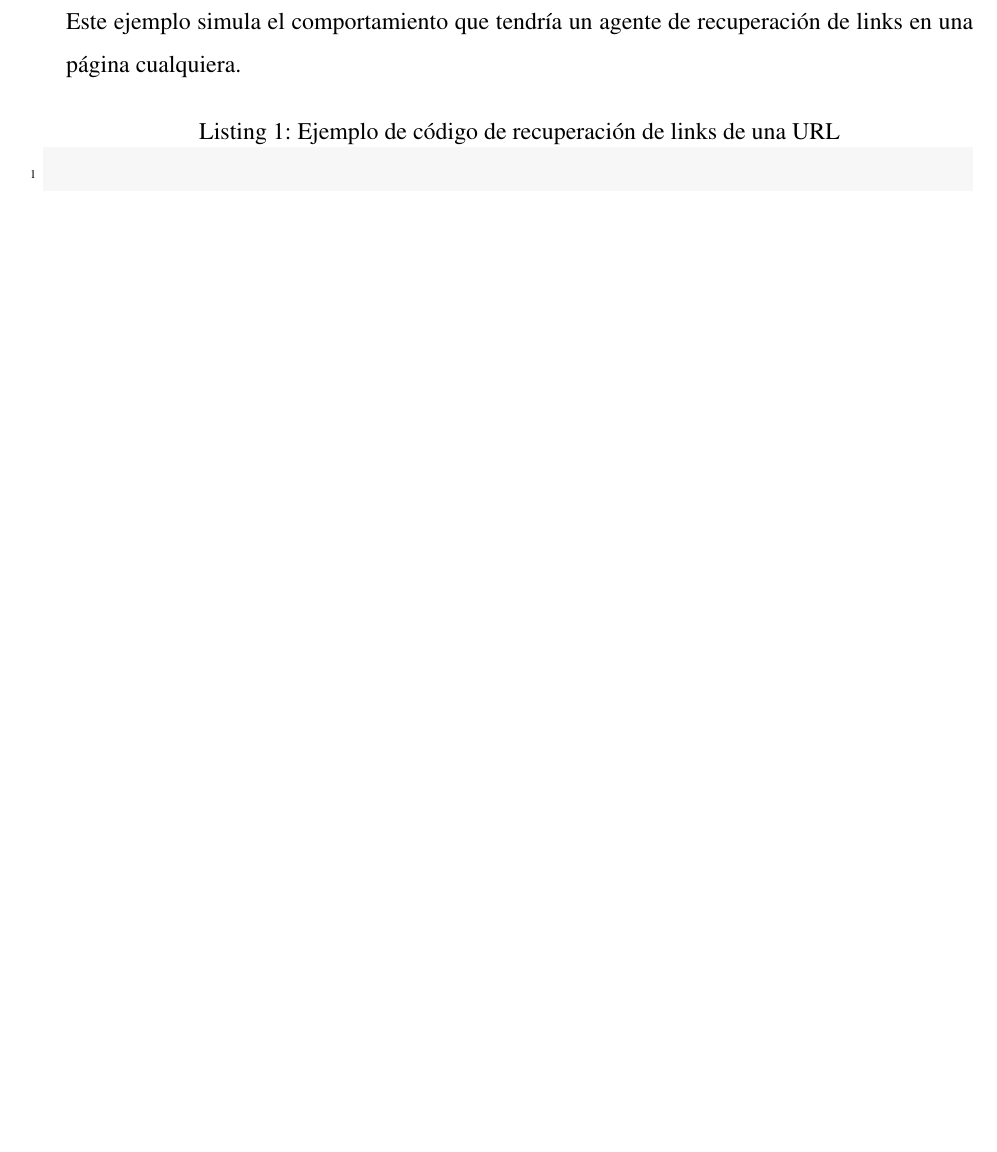
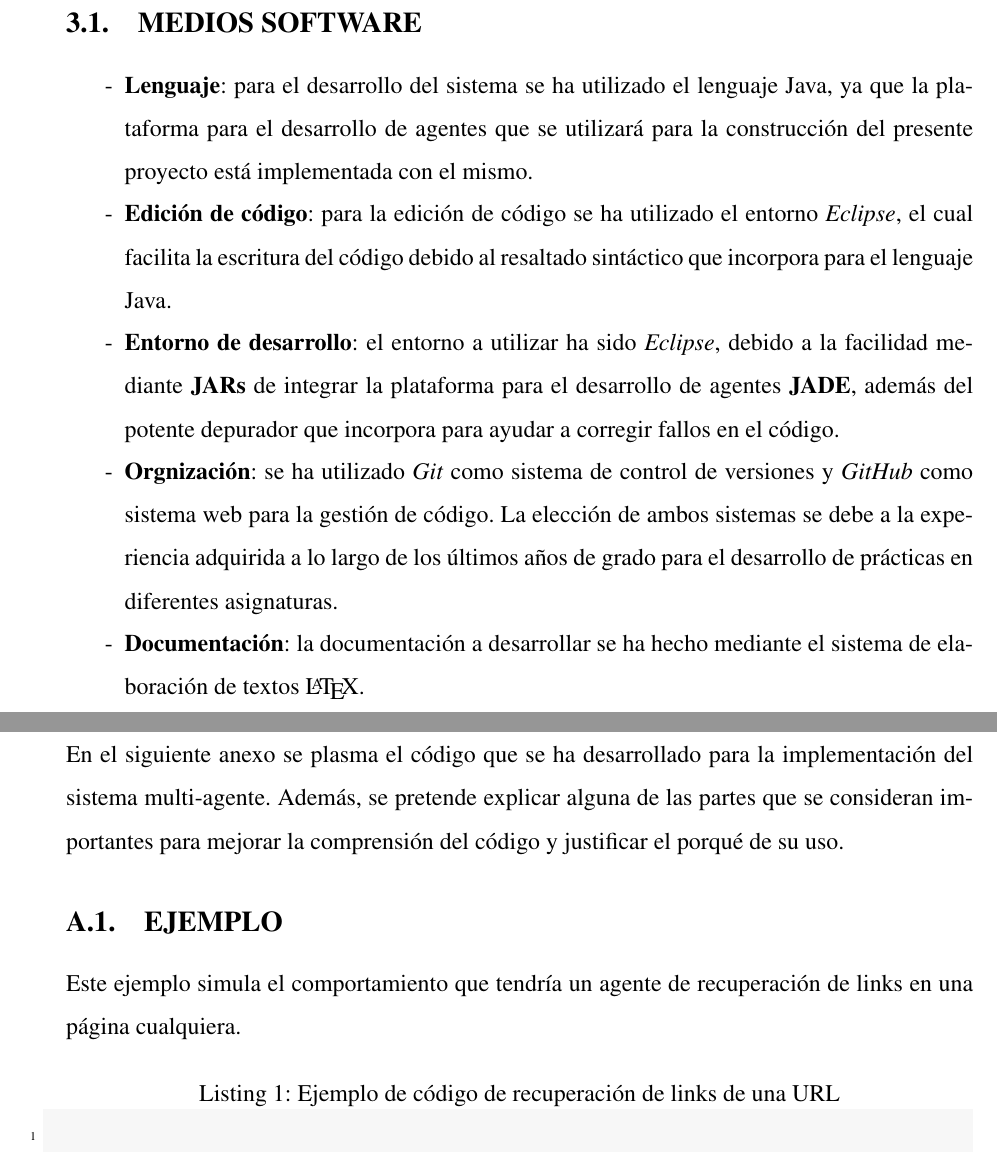
Before and after one commit to aarandag/ClassifiAds, a LaTeX document (doc/ejemplo.tex): part of page 6 of 8 before the commit and two parts of pages 7 and 8 of 10 after it, the two joined at a grey line, cut at the place of the change, the shorter picture padded with empty space. Compiled offline with pdfLaTeX.

Commit message:
Software and anexo sections added

```diff
--- a/doc/ejemplo.tex
+++ b/doc/ejemplo.tex
@@ -3,6 +3,7 @@
 \usepackage{listings}
 \usepackage{formular}
 \usepackage[pdftex]{graphicx}
+\usepackage[toc,page]{appendix}
 
 \showhelp  % comenta o borra para eliminar ayudas
 
@@ -121,7 +124,35 @@ En la Figura \ref{fig:flujo-sma} se puede ver el flujo que los agentes seguirán
 
 \clearpage
 
-\section{EJEMPLO}
+\section{MEDIOS QUE SE HAN UTILIZADO}
+
+\subsection{MEDIOS SOFTWARE}
+
+\begin{itemize}
+ \item \textbf{Lenguaje}: para el desarrollo del sistema se ha utilizado el lenguaje Java, ya que la plataforma para el desarrollo
+ de agentes que se utilizará para la construcción del presente proyecto está implementada con el mismo.
+ \item \textbf{Edición de código}: para la edición de código se ha utilizado el entorno \textit{Eclipse}, el cual facilita la escritura
+ del código debido al resaltado sintáctico que incorpora para el lenguaje Java.
+ \item \textbf{Entorno de desarrollo}: el entorno a utilizar ha sido \textit{Eclipse}, debido a la facilidad mediante \textbf{JARs} de
+ integrar la plataforma para el desarrollo de agentes \textbf{JADE}, además del potente depurador que incorpora para ayudar a
+ corregir fallos en el código.
+ \item \textbf{Orgnización}: se ha utilizado \textit{Git} como sistema de control de versiones y \textit{GitHub} como sistema web
+ para la gestión de código. La elección de ambos sistemas se debe a la experiencia adquirida a lo largo de los últimos años de grado
+ para el desarrollo de prácticas en diferentes asignaturas.
+ \item \textbf{Documentación}: la documentación a desarrollar se ha hecho mediante el sistema de elaboración de textos \LaTeX.
+\end{itemize}
+
+\newpage
+
+%%%%%%%%%%%%%%%%%%%%% ANEXOS %%%%%%%%%%%%%%%%%%%%%%%%%%%%%%%%%
+\appendix
+\section{CODIGO}
+
+En el siguiente anexo se plasma el código que se ha desarrollado para la implementación del sistema multi-agente. Además,
+se pretende explicar alguna de las partes que se consideran importantes para mejorar la comprensión del código y justificar
+el porqué de su uso.
+
+\subsection{EJEMPLO}
 
 Este ejemplo simula el comportamiento que tendría un agente de recuperación de links en una página cualquiera.
 
```
Also changed, not shown: doc/ejemplo.tex (6 more changed lines).
